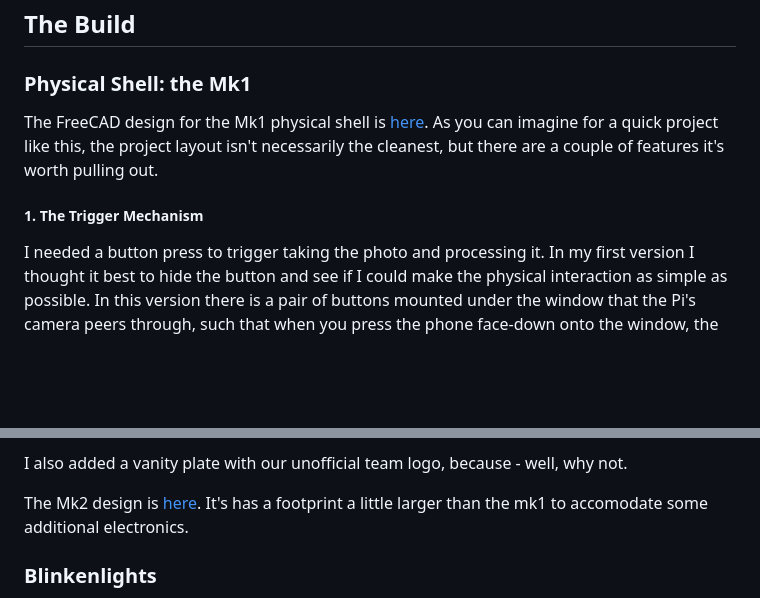
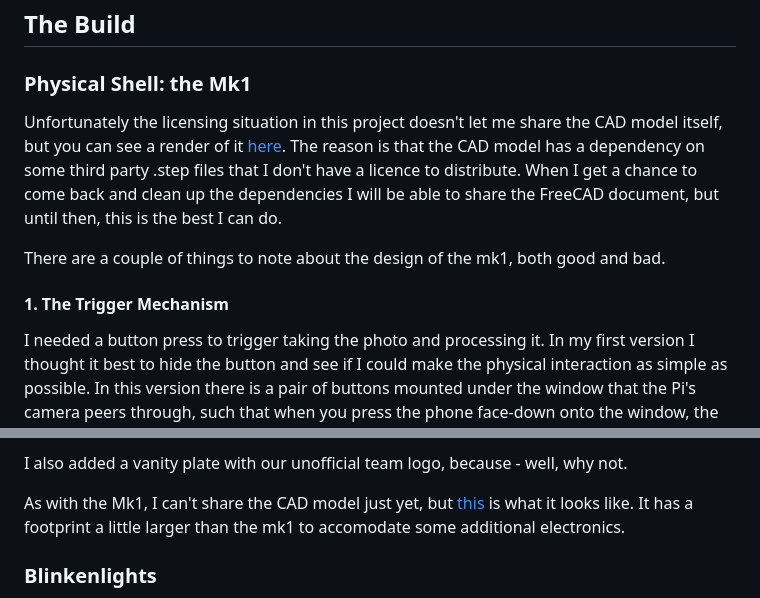
Before and after one commit to nhsx/il-magic-scanner, a Markdown page: README.md, 2 parts joined by grey strips. Drawn GitHub-style; blank space fills up the shorter version.

Commit message:
Explain the temporary embarrassing lack of CAD files

```diff
--- a/README.md
+++ b/README.md
@@ -148,12 +148,19 @@ the machine learning model?
 
 ### Physical Shell: the Mk1
 
-The FreeCAD design for the Mk1 physical shell is [here](TODO).  As you
-can imagine for a quick project like this, the project layout isn't
-necessarily the cleanest, but there are a couple of features it's
-worth pulling out.
+Unfortunately the licensing situation in this project doesn't let me
+share the CAD model itself, but you can see a render of it
+[here](TODO).  The reason is that the CAD model has a dependency on
+some third party .step files that I don't have a licence to
+distribute.  When I get a chance to come back and clean up the
+dependencies I will be able to share the FreeCAD document, but until
+then, this is the best I can do.
 
-##### 1. The Trigger Mechanism
+There are a couple of things to note about the design of the mk1, both
+good and bad.
+
+
+#### 1. The Trigger Mechanism
 
 I needed a button press to trigger taking the photo and processing it.
 In my first version I thought it best to hide the button and see if I
@@ -413,8 +420,9 @@ this version, and there's a proper clearance hole for the USB cables.
 I also added a vanity plate with our unofficial team logo, because -
 well, why not.
 
-The Mk2 design is [here](TODO).  It's has a footprint a little larger
-than the mk1 to accomodate some additional electronics.
+As with the Mk1, I can't share the CAD model just yet, but
+[this](TODO) is what it looks like.  It has a footprint a little
+larger than the mk1 to accomodate some additional electronics.
 
 
 ### Blinkenlights
```
Also changed, not shown: other parts of README.md (+2 -2 lines).
